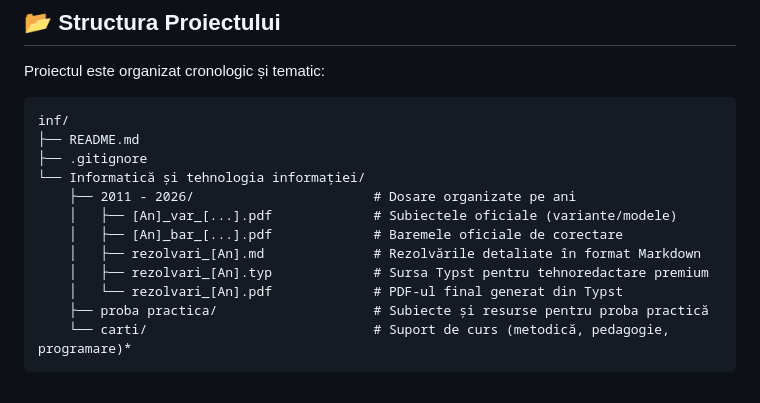
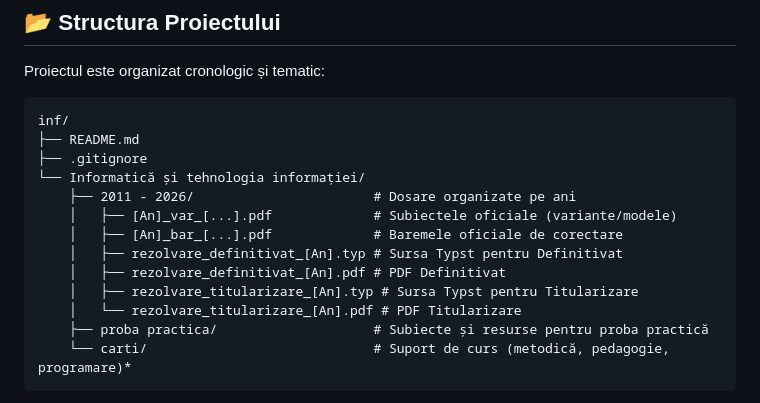
Before and after one commit to dondid/inf, a Markdown page: README.md, the part around one of its changes. Drawn GitHub-style.

Commit message:
Actualizare README.md cu noua structura de fisiere separate

````diff
--- a/README.md
+++ b/README.md
@@ -19,9 +19,10 @@ inf/
     ├── 2011 - 2026/                       # Dosare organizate pe ani
     │   ├── [An]_var_[...].pdf             # Subiectele oficiale (variante/modele)
     │   ├── [An]_bar_[...].pdf             # Baremele oficiale de corectare
-    │   ├── rezolvari_[An].md              # Rezolvările detaliate în format Markdown
-    │   ├── rezolvari_[An].typ             # Sursa Typst pentru tehnoredactare premium
-    │   └── rezolvari_[An].pdf             # PDF-ul final generat din Typst
+    │   ├── rezolvare_definitivat_[An].typ # Sursa Typst pentru Definitivat
+    │   ├── rezolvare_definitivat_[An].pdf # PDF Definitivat
+    │   ├── rezolvare_titularizare_[An].typ # Sursa Typst pentru Titularizare
+    │   └── rezolvare_titularizare_[An].pdf # PDF Titularizare
     ├── proba practica/                    # Subiecte și resurse pentru proba practică
     └── carti/                             # Suport de curs (metodică, pedagogie, programare)*
 ```
````
Also changed, not shown: other parts of README.md (+13 -13 lines).
